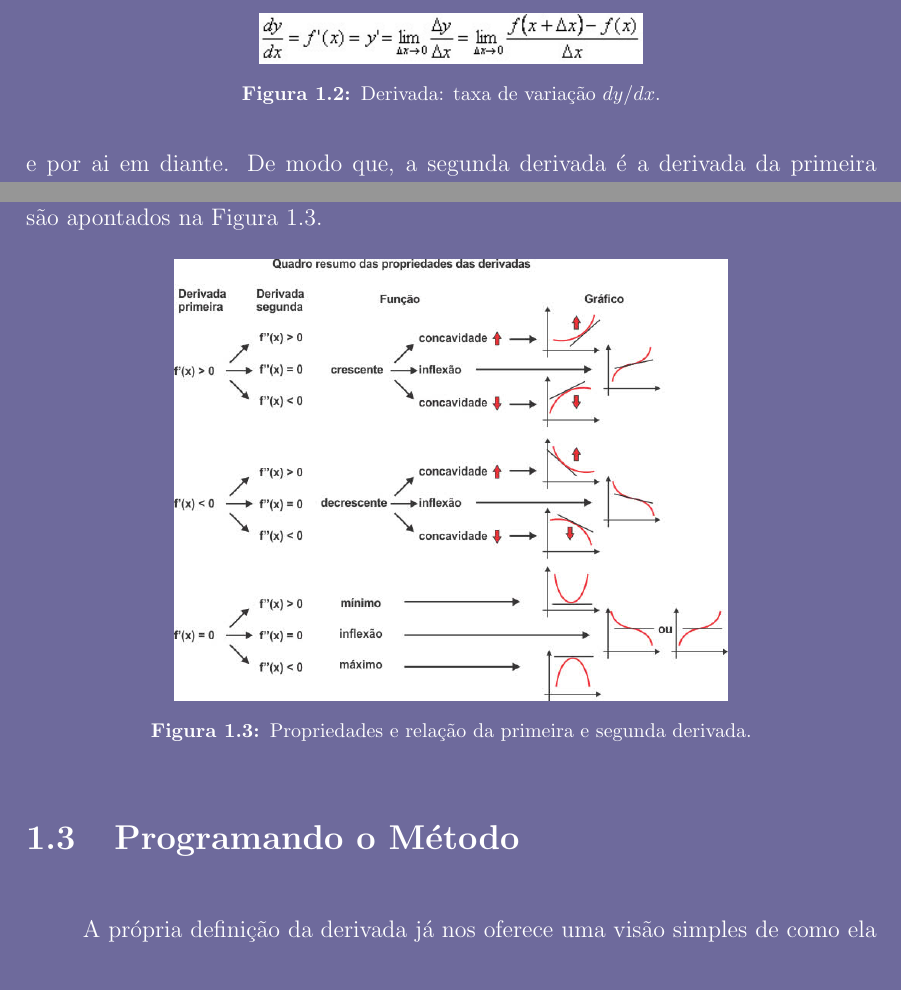
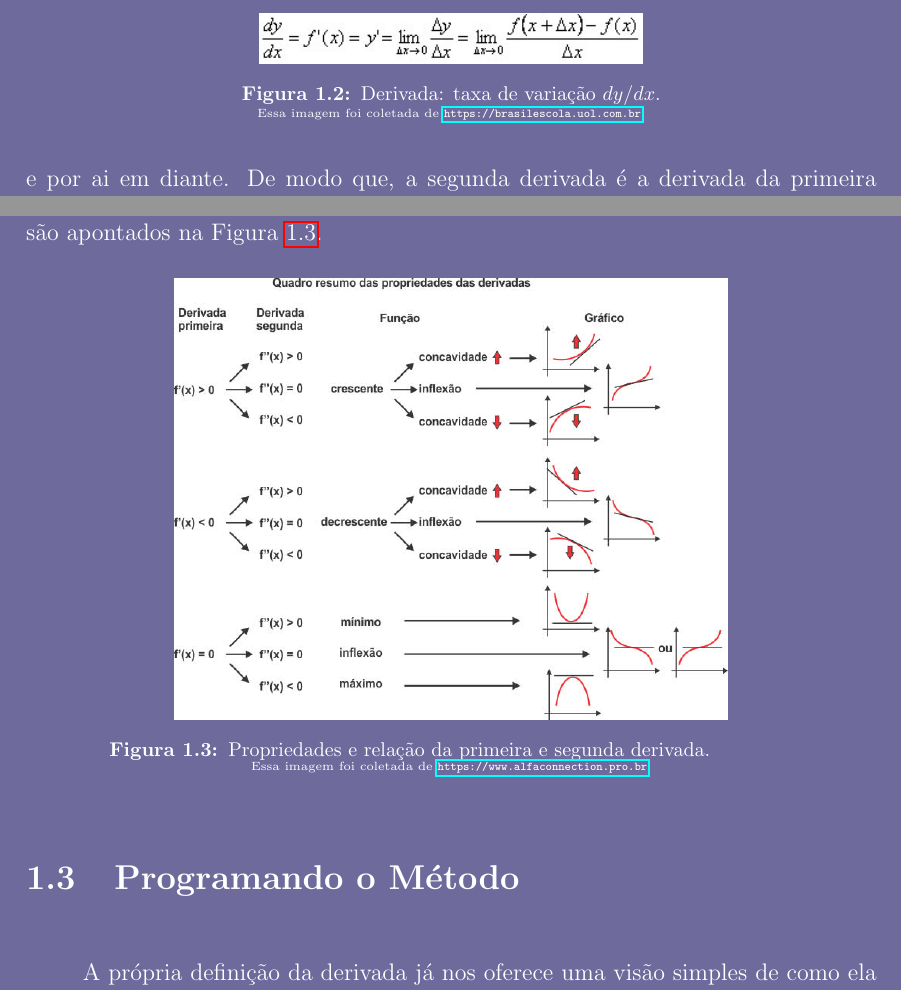
Before and after one commit to Sekva/otimizacao, a LaTeX book (Relatorio.tex, which reads Capitulo1(Relatorio).tex): two parts of page 10 of 23, joined at a grey line, cut so that both start at the same text. Compiled offline with pdfLaTeX.

Commit message:
Colocando referências das imagens

```diff
--- a/Capitulo1(Relatorio).tex
+++ b/Capitulo1(Relatorio).tex
@@ -164,7 +167,9 @@ demonstrado pela Figura \ref{derivada_padrao}, o que nos leva ao fato de que
     \includegraphics[width=0.45\textwidth]
         {src/derivada_padrao.jpg}
     \centering
-    \caption{Derivada: taxa de variação \(dy/dx\).}
+    \caption{Derivada: taxa de variação \(dy/dx\).}\\
+    \centering
+    \tiny Essa imagem foi coletada de \url{https://brasilescola.uol.com.br}.}
     \label{derivada_padrao}
 \end{figure}
 
@@ -192,9 +197,9 @@ pontos críticos seguindo os critérios que são apontados na Figura \ref{relaca
     \includegraphics[width=0.65\textwidth]
         {src/relacao_primeira_segunda_derivada.jpg}
     \centering
-    \caption{Propriedades e relação da primeira e segunda derivada.}
-    % TODO:
-    % \tiny Essa imagem foi coletada de \href{https://www.alfaconnection.pro.br}}
+    \caption{Propriedades e relação da primeira e segunda derivada.\\
+    \centering
+    \tiny Essa imagem foi coletada de \url{https://www.alfaconnection.pro.br}.}
     \label{relacao_primeira_segunda_derivada}
 \end{figure}
 
--- a/Relatorio.tex
+++ b/Relatorio.tex
@@ -31,6 +31,9 @@
 
     % Indicar idioma do texto
     \usepackage[brazil]{babel}
+
+    %Colocar URL
+    \usepackage{hyperref}
 
     \usepackage{amssymb,amscd,latexsym}
     \usepackage{amsmath}
```
Also changed, not shown: saida/Relatorio.pdf, Capitulo1(Relatorio).tex (5 more changed lines), 1 other file. Lines whose indentation alone changed are shown as unchanged.
